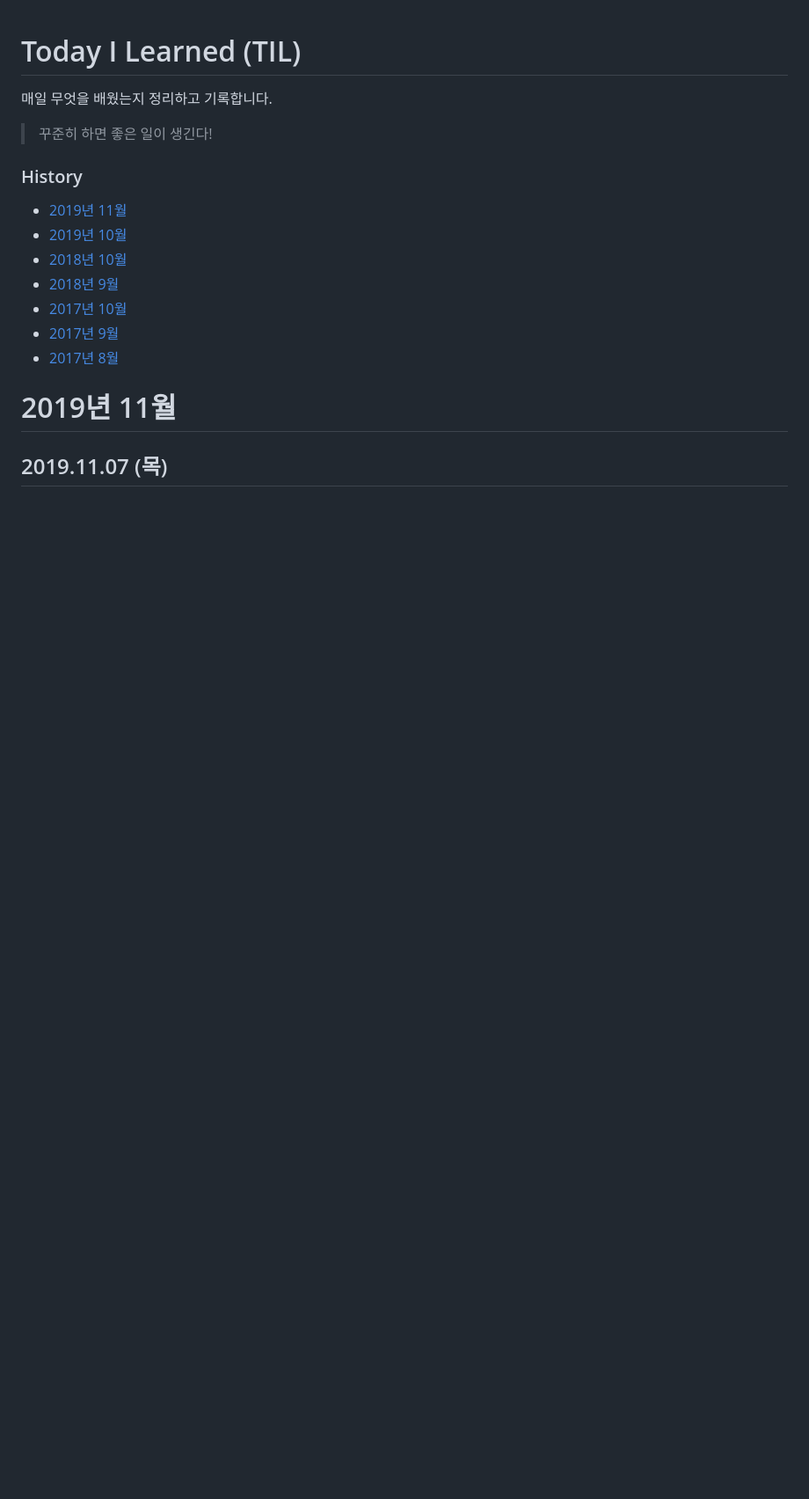
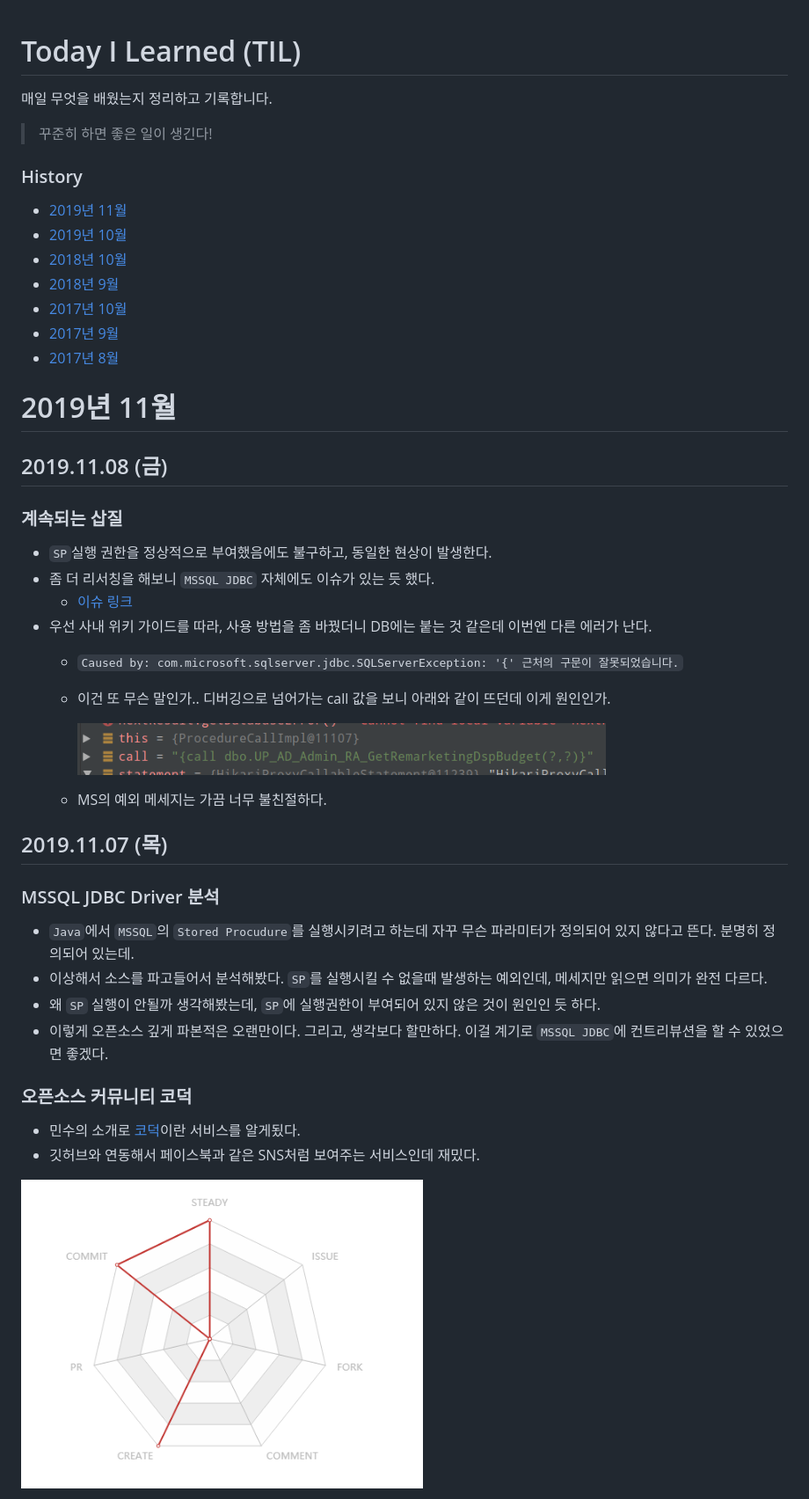
Before and after one commit to jhleed/TIL, a Markdown page: readme.md, the part around the change printed below. Shown: that part at 88% size. GitHub-like rendering; pictures changed too: Untitled-6e3e4440-d146-499f-85dd-48247d523cb0.png (added), Untitled-f89bdb8f-2914-4755-9cdd-af1d81ef58ce.png (added); blank space fills up the shorter version.

Commit message:
2019-11-08

```diff
--- a/readme.md
+++ b/readme.md
@@ -16,4 +16,34 @@
 
 # 2019년 11월
 
+## 2019.11.08 (금)
+
+### 계속되는 삽질
+
+- `SP`실행 권한을 정상적으로 부여했음에도 불구하고, 동일한 현상이 발생한다.
+- 좀 더 리서칭을 해보니 `MSSQL JDBC` 자체에도 이슈가 있는 듯 했다.
+    - [이슈 링크](https://github.com/microsoft/mssql-jdbc/issues/1112)
+- 우선 사내 위키 가이드를 따라, 사용 방법을 좀 바꿨더니 DB에는 붙는 것 같은데 이번엔 다른 에러가 난다.
+    - `Caused by: com.microsoft.sqlserver.jdbc.SQLServerException: '{' 근처의 구문이 잘못되었습니다.`
+    - 이건 또 무슨 말인가.. 디버깅으로 넘어가는 call 값을 보니 아래와 같이 뜨던데 이게 원인인가.
+
+        ![](Untitled-6e3e4440-d146-499f-85dd-48247d523cb0.png)
+
+    - MS의 예외 메세지는 가끔 너무 불친절하다.
+
 ## 2019.11.07 (목)
+
+### MSSQL JDBC Driver 분석
+
+- `Java`에서 `MSSQL`의 `Stored Procudure`를 실행시키려고 하는데 자꾸 무슨 파라미터가 정의되어 있지 않다고 뜬다. 분명히 정의되어 있는데.
+- 이상해서 소스를 파고들어서 분석해봤다. `SP`를 실행시킬 수 없을때 발생하는 예외인데, 메세지만 읽으면 의미가 완전 다르다.
+- 왜 `SP` 실행이 안될까 생각해봤는데, `SP`에 실행권한이 부여되어 있지 않은 것이 원인인 듯 하다.
+- 이렇게 오픈소스 깊게 파본적은 오랜만이다. 그리고, 생각보다 할만하다. 이걸 계기로 `MSSQL JDBC`에 컨트리뷰션을 할 수 있었으면 좋겠다.
+
+### 오픈소스 커뮤니티 코덕
+
+- 민수의 소개로 [코덕](https://co-duck.com/)이란 서비스를 알게됬다.
+- 깃허브와 연동해서 페이스북과 같은 SNS처럼 보여주는 서비스인데 재밌다.
+
+![](Untitled-f89bdb8f-2914-4755-9cdd-af1d81ef58ce.png)
+
```
Also changed, not shown: other parts of readme.md (+3 -0 lines), Untitled-278002dd-9baf-4d06-9601-a7bd868b69fc.png (added).
